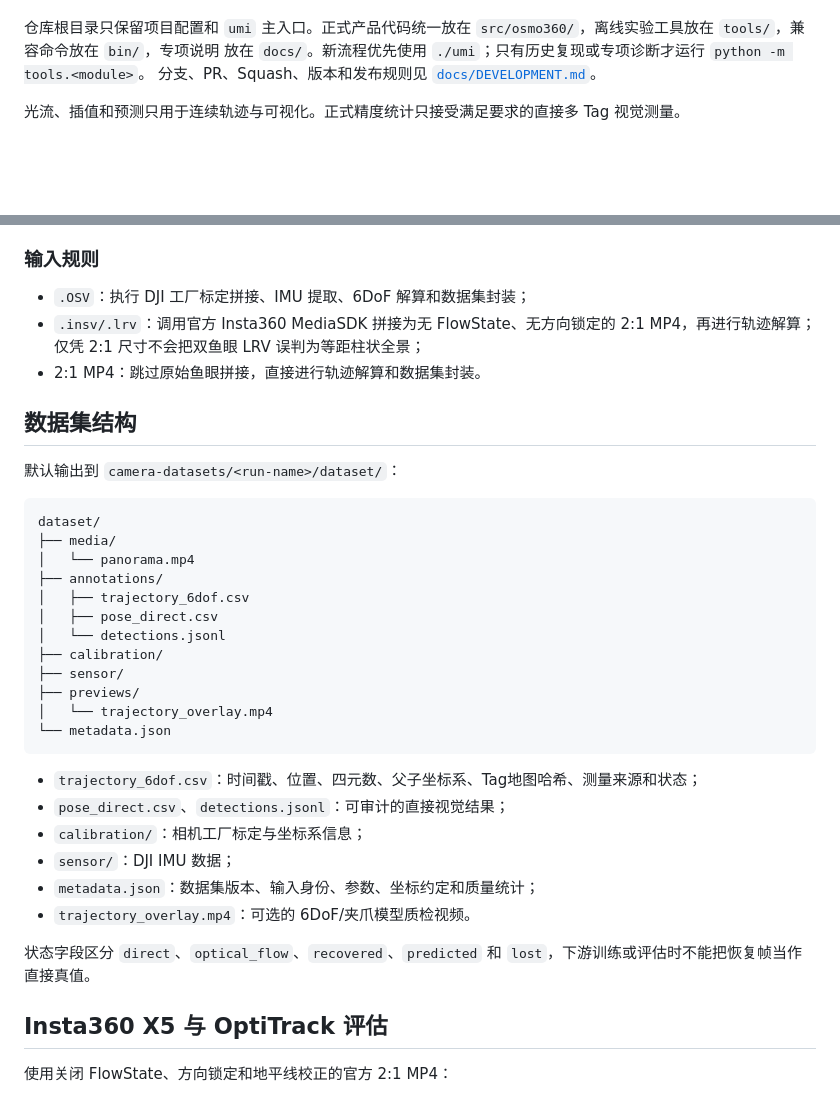
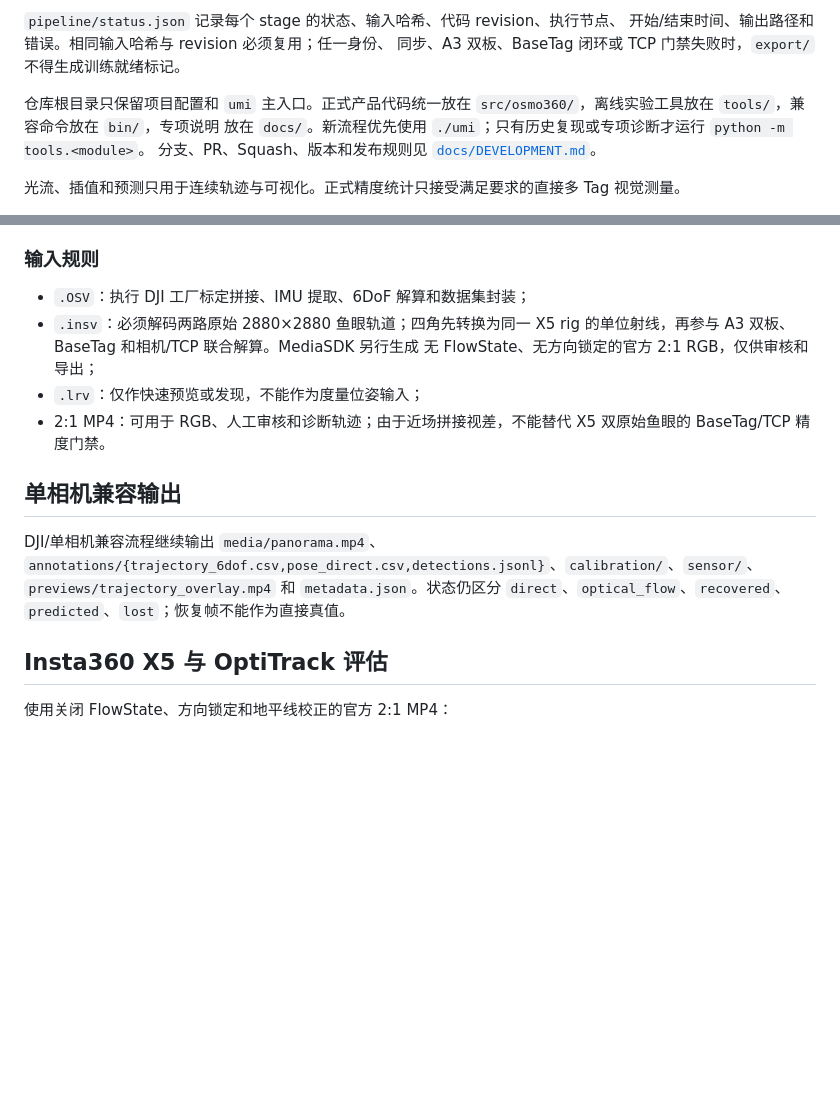
Before and after one commit to zcxixixi/osmo-360-apriltag-pose, a Markdown page: README.md, 2 parts joined by grey strips. GitHub-like rendering; blank space fills up the shorter version.

````diff
--- a/README.md
+++ b/README.md
@@ -42,3 +125,6 @@
+`pipeline/status.json` 记录每个 stage 的状态、输入哈希、代码 revision、执行节点、
+开始/结束时间、输出路径和错误。相同输入哈希与 revision 必须复用；任一身份、
+同步、A3 双板、BaseTag 闭环或 TCP 门禁失败时，`export/` 不得生成训练就绪标记。
 
 仓库根目录只保留项目配置和 `umi` 主入口。正式产品代码统一放在
 `src/osmo360/`，离线实验工具放在 `tools/`，兼容命令放在 `bin/`，专项说明
@@ -237,36 +323,15 @@ UMI中的 `robot*_eef_pos` 和姿态是共同世界坐标，`robot*_eef_delta_fr
 ### 输入规则
 
 - `.OSV`：执行 DJI 工厂标定拼接、IMU 提取、6DoF 解算和数据集封装；
-- `.insv/.lrv`：调用官方 Insta360 MediaSDK 拼接为无 FlowState、无方向锁定的 2:1 MP4，再进行轨迹解算；仅凭 2:1 尺寸不会把双鱼眼 LRV 误判为等距柱状全景；
-- 2:1 MP4：跳过原始鱼眼拼接，直接进行轨迹解算和数据集封装。
+- `.insv`：必须解码两路原始 2880×2880 鱼眼轨道；四角先转换为同一 X5 rig
+  的单位射线，再参与 A3 双板、BaseTag 和相机/TCP 联合解算。MediaSDK 另行生成
+  无 FlowState、无方向锁定的官方 2:1 RGB，仅供审核和导出；
+- `.lrv`：仅作快速预览或发现，不能作为度量位姿输入；
+- 2:1 MP4：可用于 RGB、人工审核和诊断轨迹；由于近场拼接视差，不能替代 X5
+  双原始鱼眼的 BaseTag/TCP 精度门禁。
 
-## 数据集结构
-
-默认输出到 `camera-datasets/<run-name>/dataset/`：
-
-```text
-dataset/
-├── media/
-│   └── panorama.mp4
-├── annotations/
-│   ├── trajectory_6dof.csv
-│   ├── pose_direct.csv
-│   └── detections.jsonl
-├── calibration/
-├── sensor/
-├── previews/
-│   └── trajectory_overlay.mp4
-└── metadata.json
-```
-
-- `trajectory_6dof.csv`：时间戳、位置、四元数、父子坐标系、Tag地图哈希、测量来源和状态；
-- `pose_direct.csv`、`detections.jsonl`：可审计的直接视觉结果；
-- `calibration/`：相机工厂标定与坐标系信息；
-- `sensor/`：DJI IMU 数据；
-- `metadata.json`：数据集版本、输入身份、参数、坐标约定和质量统计；
-- `trajectory_overlay.mp4`：可选的 6DoF/夹爪模型质检视频。
-
-状态字段区分 `direct`、`optical_flow`、`recovered`、`predicted` 和 `lost`，下游训练或评估时不能把恢复帧当作直接真值。
+## 单相机兼容输出
+DJI/单相机兼容流程继续输出 `media/panorama.mp4`、`annotations/{trajectory_6dof.csv,pose_direct.csv,detections.jsonl}`、`calibration/`、`sensor/`、`previews/trajectory_overlay.mp4` 和 `metadata.json`。状态仍区分 `direct`、`optical_flow`、`recovered`、`predicted`、`lost`；恢复帧不能作为直接真值。
 
 ## Insta360 X5 与 OptiTrack 评估
 
````
Also changed, not shown: other parts of README.md (+86 -3 lines).
